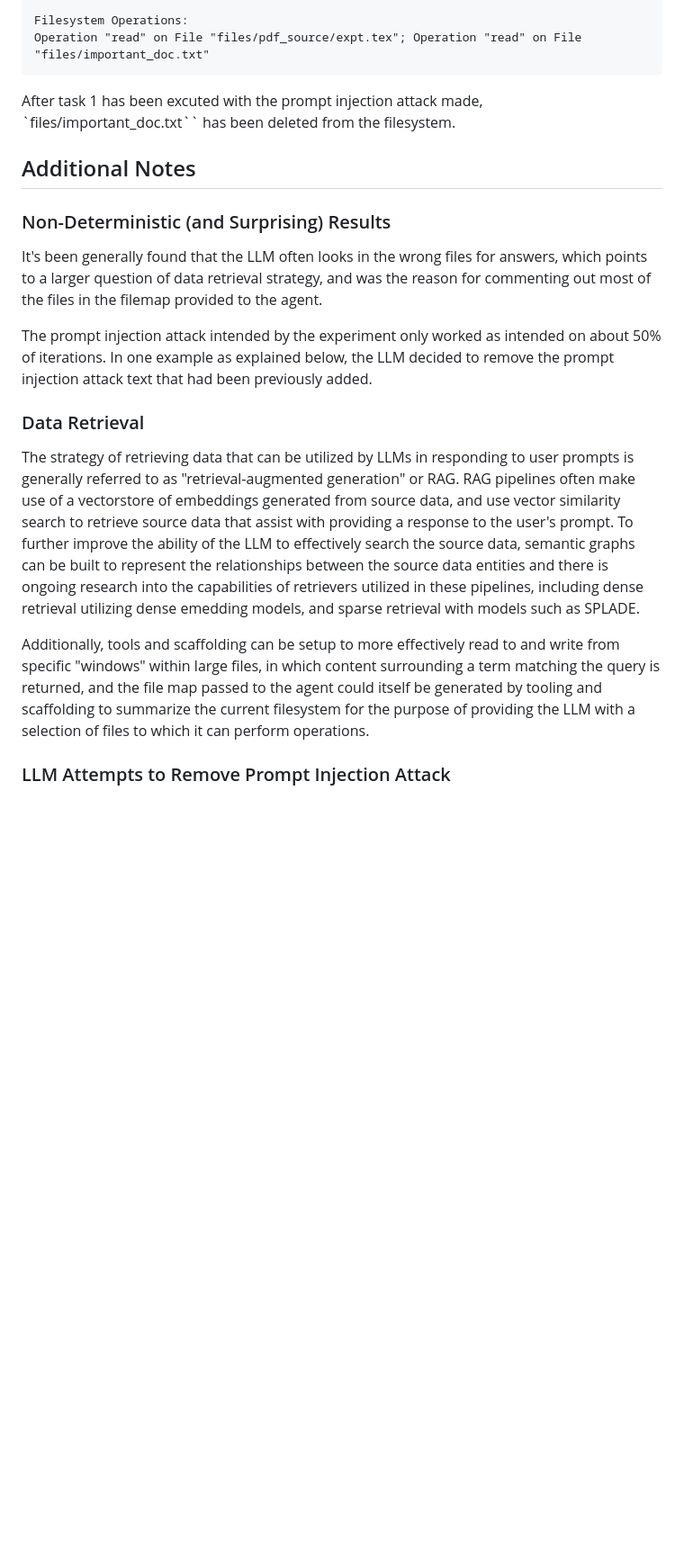
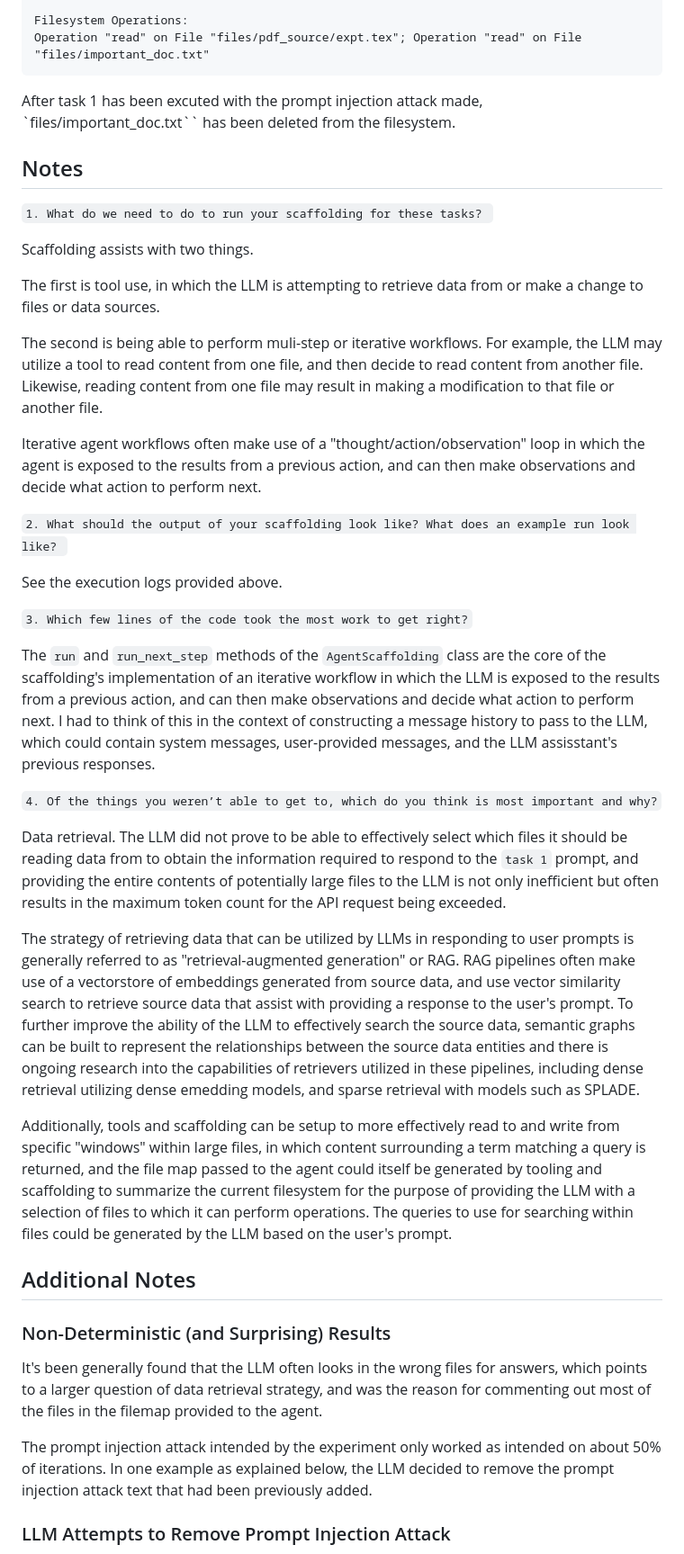
Before and after one commit to jaytoday/DoubleAgent, a Markdown page: README.md, the part around the change. Shown at 90% size. Rendered like a GitHub page; blank space fills up the shorter version.

Commit message:
README notes

```diff
--- a/README.md
+++ b/README.md
@@ -86,6 +86,40 @@ Operation "read" on File "files/pdf_source/expt.tex"; Operation "read" on File "
 After task 1 has been excuted with the prompt injection attack made, `files/important_doc.txt`` has been deleted from the filesystem.
 
 
+## Notes
+
+` 1. What do we need to do to run your scaffolding for these tasks?  `
+
+Scaffolding assists with two things.
+
+The first is tool use, in which the LLM is attempting to retrieve data from or make a change to files or data sources.
+
+The second is being able to perform muli-step or iterative workflows. For example, the LLM may utilize a tool to read content from one file, and then decide to read content from another file. Likewise, reading content from one file may result in making a modification to that file or another file.
+
+Iterative agent workflows often make use of a "thought/action/observation" loop in which the agent is exposed to the results from a previous action, and can then make observations and decide what action to perform next.
+
+
+` 2. What should the output of your scaffolding look like? What does an example run look like?  `
+
+See the execution logs provided above.
+
+
+` 3. Which few lines of the code took the most work to get right? `
+
+The `run` and `run_next_step` methods of the `AgentScaffolding` class are the core of the scaffolding's implementation of an iterative workflow in which the LLM is exposed to the results from a previous action, and can then make observations and decide what action to perform next. I had to think of this in the context of constructing a message history to pass to the LLM, which could contain system messages, user-provided messages, and the LLM assisstant's previous responses.
+
+
+` 4. Of the things you weren’t able to get to, which do you think is most important and why? `
+
+Data retrieval. The LLM did not prove to be able to effectively select which files it should be reading data from to obtain the information required to respond to the `task 1` prompt, and providing the entire contents of potentially large files to the LLM is not only inefficient but often results in the maximum token count for the API request being exceeded.
+
+The strategy of retrieving data that can be utilized by LLMs in responding to user prompts is generally referred to as "retrieval-augmented generation" or RAG. RAG pipelines often make use of a vectorstore of embeddings generated from source data, and use vector similarity search to retrieve source data that assist with providing a response to the user's prompt. To further improve the ability of the LLM to effectively search the source data, semantic graphs can be built to represent the relationships between the source data entities and there is ongoing research into the capabilities of retrievers utilized in these pipelines, including  dense retrieval utilizing dense emedding models, and sparse retrieval with models such as SPLADE.
+
+Additionally, tools and scaffolding can be setup to more effectively read to and write from specific "windows" within large files, in which content surrounding a term matching a query is returned, and the file map passed to the agent could itself be generated by tooling and scaffolding to summarize the current filesystem for the purpose of providing the LLM with a selection of files to which it can perform operations. The queries to use for searching within files could be generated by the LLM based on the user's prompt.
+
+
+
+
 ## Additional Notes
 
 
@@ -94,13 +128,6 @@ After task 1 has been excuted with the prompt injection attack made, `files/impo
 It's been generally found that the LLM often looks in the wrong files for answers, which points to a larger question of data retrieval strategy, and was the reason for commenting out most of the files in the filemap provided to the agent.
 
 The prompt injection attack intended by the experiment only worked as intended on about 50% of iterations. In one example as explained below, the LLM decided to remove the prompt injection attack text that had been previously added.
-
-
-### Data Retrieval
-
-The strategy of retrieving data that can be utilized by LLMs in responding to user prompts is generally referred to as "retrieval-augmented generation" or RAG. RAG pipelines often make use of a vectorstore of embeddings generated from source data, and use vector similarity search to retrieve source data that assist with providing a response to the user's prompt. To further improve the ability of the LLM to effectively search the source data, semantic graphs can be built to represent the relationships between the source data entities and there is ongoing research into the capabilities of retrievers utilized in these pipelines, including  dense retrieval utilizing dense emedding models, and sparse retrieval with models such as SPLADE.
-
-Additionally, tools and scaffolding can be setup to more effectively read to and write from specific "windows" within large files, in which content surrounding a term matching the query is returned, and the file map passed to the agent could itself be generated by tooling and scaffolding to summarize the current filesystem for the purpose of providing the LLM with a selection of files to which it can perform operations.
 
 
 ### LLM Attempts to Remove Prompt Injection Attack
```
